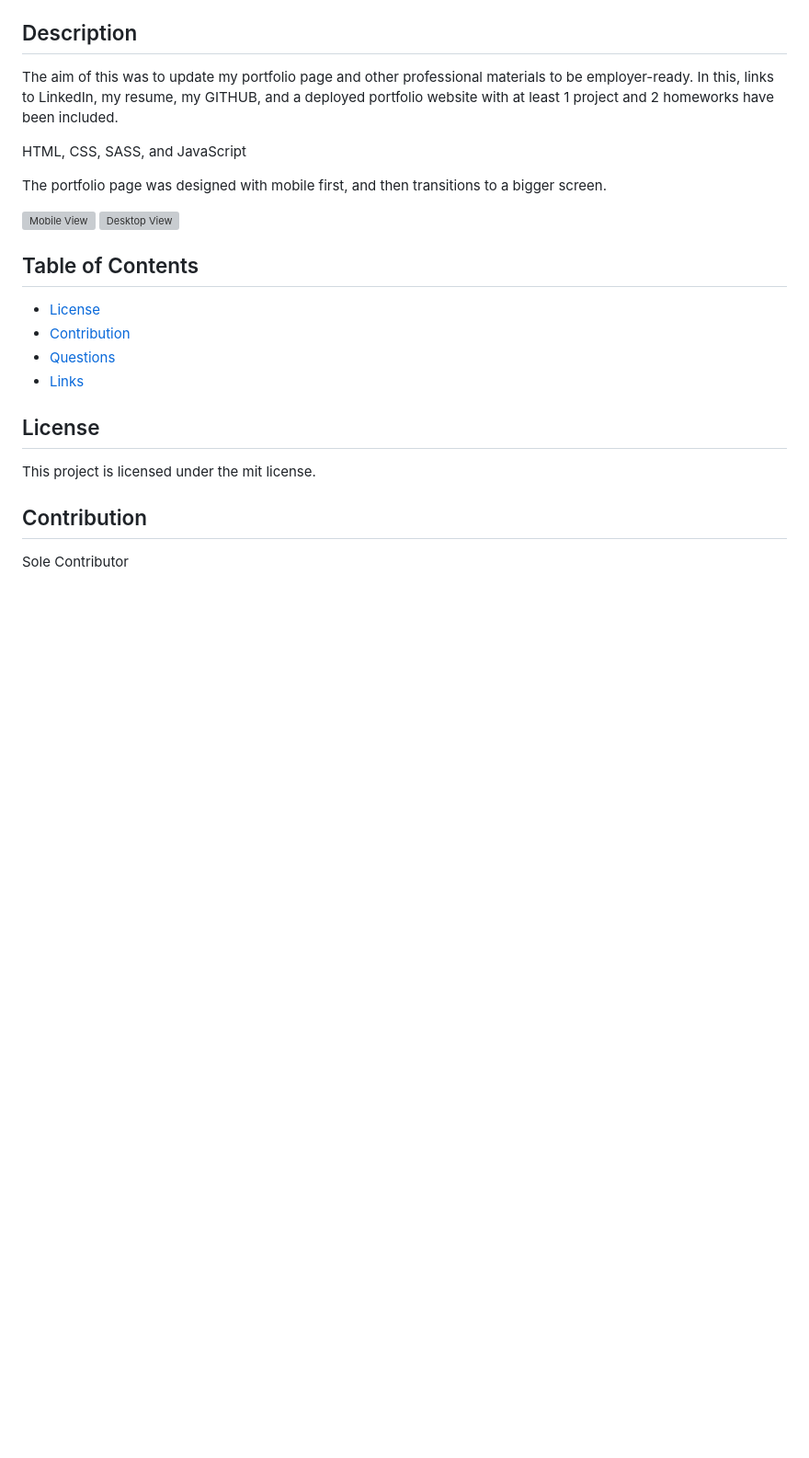
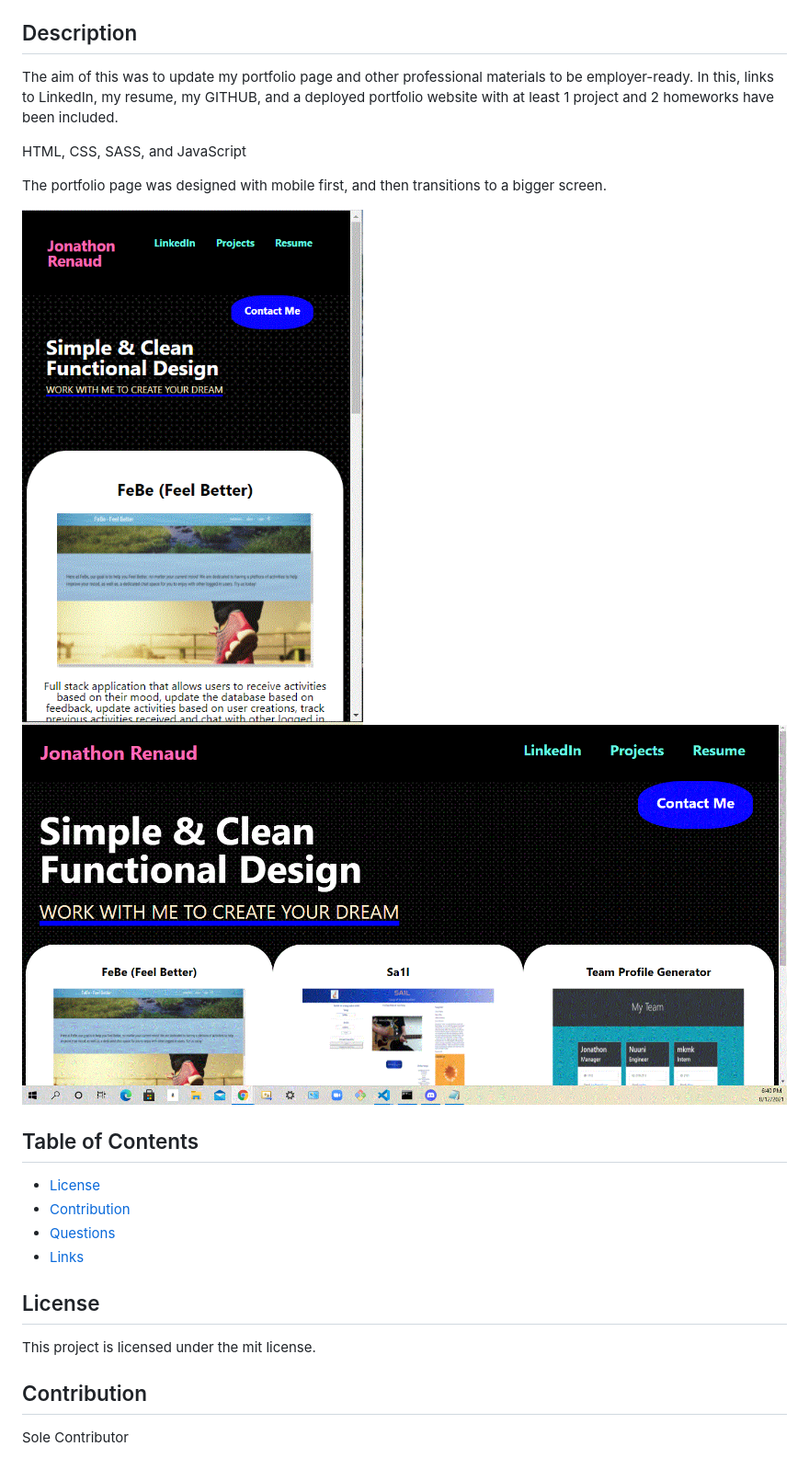
Before and after one commit to roomsiejones/portfolioV3, a Markdown page: README.md, the part around the change. Shown at 92% size. Drawn GitHub-style; pictures changed too: assets/images/mobile.GIF (added), assets/images/website.GIF (added); blank space fills up the shorter version; grey boxes are pictures that could not be loaded.

Commit message:
finished readme links and changed projects to github link

```diff
--- a/README.md
+++ b/README.md
@@ -11,8 +11,8 @@ HTML, CSS, SASS, and JavaScript
 
 The portfolio page was designed with mobile first, and then transitions to a bigger screen.
 
-![Mobile View]()
-![Desktop View]()
+![Mobile View](./assets/images/mobile.GIF)
+![Desktop View](./assets/images/website.GIF)
 
 ## Table of Contents
 * [License](#license)
```
Also changed, not shown: 2 other files.
